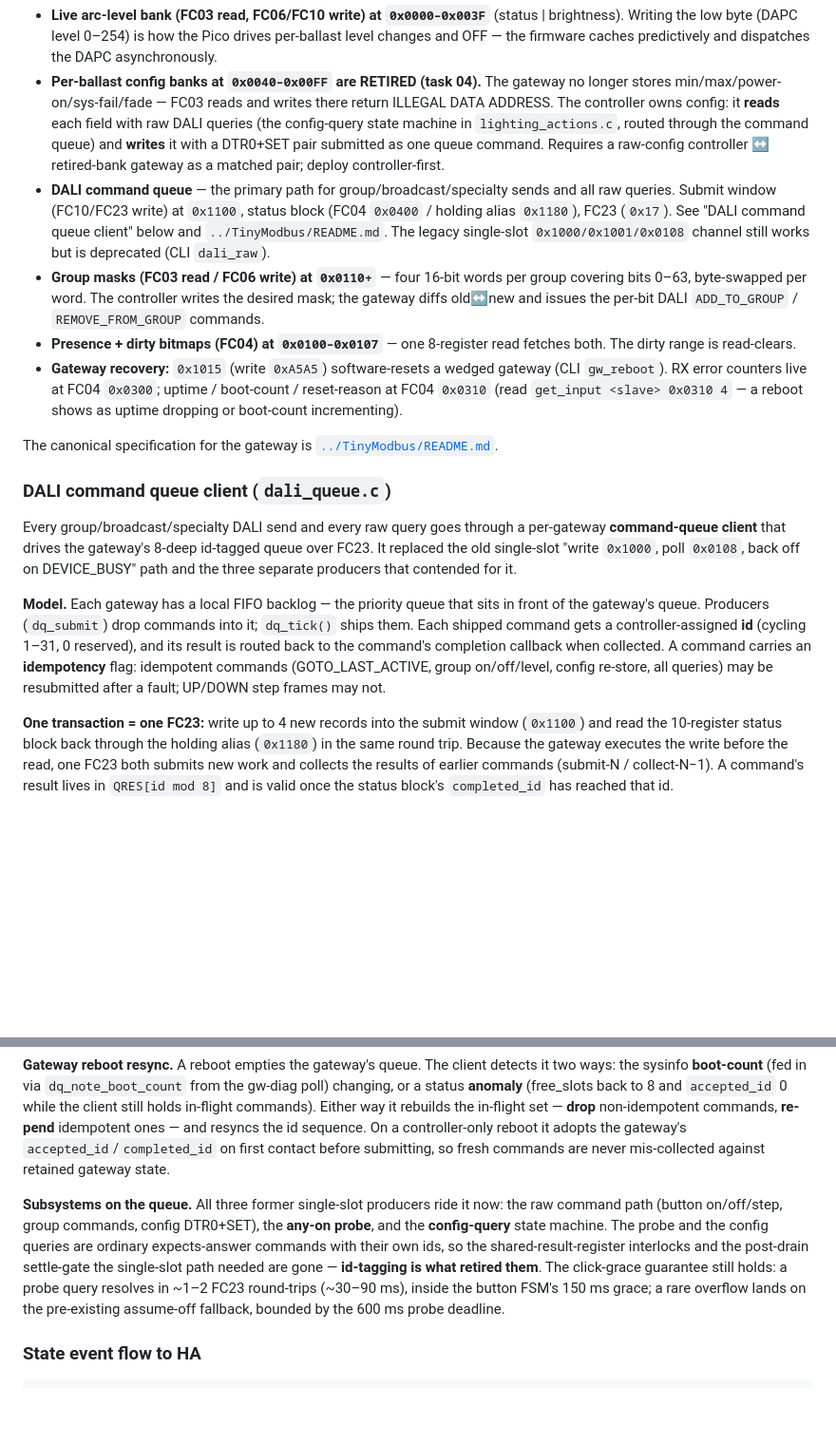
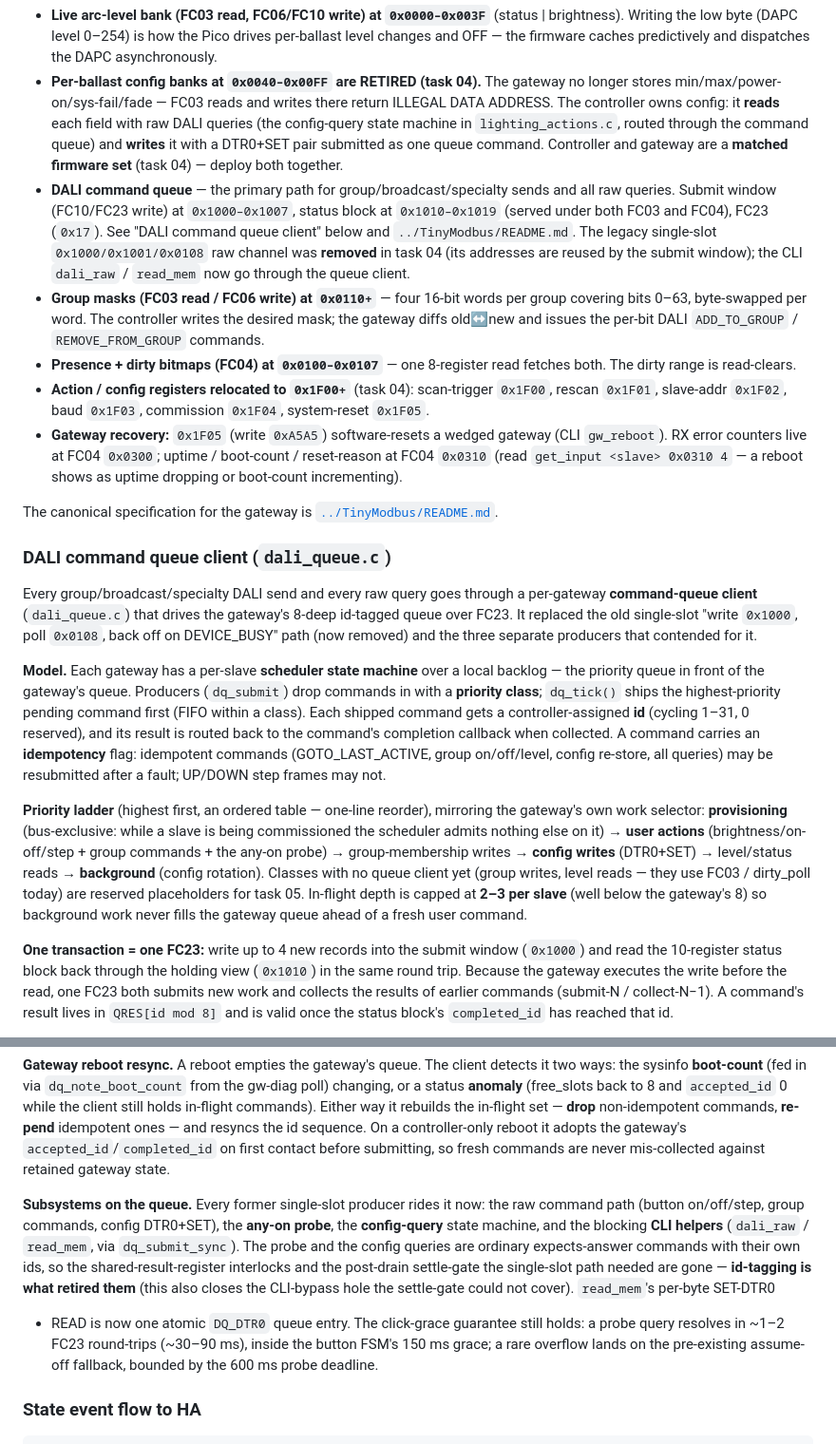
Before and after one commit to brucejcooper/switch_gateway_firmware, a Markdown page: README.md, 2 parts joined by grey strips. Shown at 95% size. GitHub-like rendering; blank space fills up the shorter version.

Commit message:
Task 04 docs: controller README — relocated addresses, priority ladder, legacy removed
Match the code: queue submit window 0x1000, status block 0x1010, action/config
registers 0x1F00+. Document the per-slave priority scheduler (the ordered ladder,
provisioning bus-exclusivity, 2-3 in-flight depth cap), note the legacy
0x1000/0x1001/0x0108 raw channel was removed (CLI dali_raw/read_mem now ride the
queue via dq_submit_sync; read_mem's DTR0+READ is one atomic entry), and state
the controller+gateway matched-firmware-set / deploy-together requirement.

Co-Authored-By: Claude Fable 5 <noreply@anthropic.com>
Claude-Session: https://claude.ai/code/session_01Qx6PYci78VgBNLL3oDM6uq

```diff
--- a/README.md
+++ b/README.md
@@ -330,20 +330,25 @@ new contract:
   writes there return ILLEGAL DATA ADDRESS. The controller owns config: it
   **reads** each field with raw DALI queries (the config-query state machine in
   `lighting_actions.c`, routed through the command queue) and **writes** it with
-  a DTR0+SET pair submitted as one queue command. Requires a raw-config
-  controller ↔ retired-bank gateway as a matched pair; deploy controller-first.
+  a DTR0+SET pair submitted as one queue command. Controller and gateway are a
+  **matched firmware set** (task 04) — deploy both together.
 - **DALI command queue** — the primary path for group/broadcast/specialty sends
-  and all raw queries. Submit window (FC10/FC23 write) at `0x1100`, status block
-  (FC04 `0x0400` / holding alias `0x1180`), FC23 (`0x17`). See "DALI command
-  queue client" below and `../TinyModbus/README.md`. The legacy single-slot
-  `0x1000/0x1001/0x0108` channel still works but is deprecated (CLI `dali_raw`).
+  and all raw queries. Submit window (FC10/FC23 write) at `0x1000–0x1007`, status
+  block at `0x1010–0x1019` (served under both FC03 and FC04), FC23 (`0x17`). See
+  "DALI command queue client" below and `../TinyModbus/README.md`. The legacy
+  single-slot `0x1000/0x1001/0x0108` raw channel was **removed** in task 04 (its
+  addresses are reused by the submit window); the CLI `dali_raw` / `read_mem`
+  now go through the queue client.
 - **Group masks (FC03 read / FC06 write) at `0x0110+`** — four 16-bit words
   per group covering bits 0–63, byte-swapped per word. The controller writes
   the desired mask; the gateway diffs old↔new and issues the per-bit DALI
   `ADD_TO_GROUP` / `REMOVE_FROM_GROUP` commands.
 - **Presence + dirty bitmaps (FC04) at `0x0100–0x0107`** — one 8-register
   read fetches both. The dirty range is read-clears.
-- **Gateway recovery:** `0x1015` (write `0xA5A5`) software-resets a wedged
+- **Action / config registers relocated to `0x1F00+`** (task 04): scan-trigger
+  `0x1F00`, rescan `0x1F01`, slave-addr `0x1F02`, baud `0x1F03`, commission
+  `0x1F04`, system-reset `0x1F05`.
+- **Gateway recovery:** `0x1F05` (write `0xA5A5`) software-resets a wedged
   gateway (CLI `gw_reboot`). RX error counters live at FC04 `0x0300`; uptime /
   boot-count / reset-reason at FC04 `0x0310` (read `get_input <slave> 0x0310 4`
   — a reboot shows as uptime dropping or boot-count incrementing).
@@ -354,22 +359,34 @@ The canonical specification for the gateway is
 ### DALI command queue client (`dali_queue.c`)
 
 Every group/broadcast/specialty DALI send and every raw query goes through a
-per-gateway **command-queue client** that drives the gateway's 8-deep id-tagged
-queue over FC23. It replaced the old single-slot "write `0x1000`, poll `0x0108`,
-back off on DEVICE_BUSY" path and the three separate producers that contended
-for it.
+per-gateway **command-queue client** (`dali_queue.c`) that drives the gateway's
+8-deep id-tagged queue over FC23. It replaced the old single-slot "write
+`0x1000`, poll `0x0108`, back off on DEVICE_BUSY" path (now removed) and the
+three separate producers that contended for it.
 
-**Model.** Each gateway has a local FIFO backlog — the priority queue that sits
-in front of the gateway's queue. Producers (`dq_submit`) drop commands into it;
-`dq_tick()` ships them. Each shipped command gets a controller-assigned **id**
-(cycling 1–31, 0 reserved), and its result is routed back to the command's
-completion callback when collected. A command carries an **idempotency** flag:
-idempotent commands (GOTO_LAST_ACTIVE, group on/off/level, config re-store, all
-queries) may be resubmitted after a fault; UP/DOWN step frames may not.
+**Model.** Each gateway has a per-slave **scheduler state machine** over a local
+backlog — the priority queue in front of the gateway's queue. Producers
+(`dq_submit`) drop commands in with a **priority class**; `dq_tick()` ships the
+highest-priority pending command first (FIFO within a class). Each shipped
+command gets a controller-assigned **id** (cycling 1–31, 0 reserved), and its
+result is routed back to the command's completion callback when collected. A
+command carries an **idempotency** flag: idempotent commands (GOTO_LAST_ACTIVE,
+group on/off/level, config re-store, all queries) may be resubmitted after a
+fault; UP/DOWN step frames may not.
+
+**Priority ladder** (highest first, an ordered table — one-line reorder), mirroring
+the gateway's own work selector: **provisioning** (bus-exclusive: while a slave
+is being commissioned the scheduler admits nothing else on it) → **user actions**
+(brightness/on-off/step + group commands + the any-on probe) → group-membership
+writes → **config writes** (DTR0+SET) → level/status reads → **background** (config
+rotation). Classes with no queue client yet (group writes, level reads — they use
+FC03 / dirty_poll today) are reserved placeholders for task 05. In-flight depth is
+capped at **2–3 per slave** (well below the gateway's 8) so background work never
+fills the gateway queue ahead of a fresh user command.
 
 **One transaction = one FC23:** write up to 4 new records into the submit window
-(`0x1100`) and read the 10-register status block back through the holding alias
-(`0x1180`) in the same round trip. Because the gateway executes the write before
+(`0x1000`) and read the 10-register status block back through the holding view
+(`0x1010`) in the same round trip. Because the gateway executes the write before
 the read, one FC23 both submits new work and collects the results of earlier
 commands (submit-N / collect-N−1). A command's result lives in `QRES[id mod 8]`
 and is valid once the status block's `completed_id` has reached that id.
@@ -401,15 +418,18 @@ adopts the gateway's `accepted_id`/`completed_id` on first contact before
 submitting, so fresh commands are never mis-collected against retained gateway
 state.
 
-**Subsystems on the queue.** All three former single-slot producers ride it now:
-the raw command path (button on/off/step, group commands, config DTR0+SET), the
-**any-on probe**, and the **config-query** state machine. The probe and the
+**Subsystems on the queue.** Every former single-slot producer rides it now: the
+raw command path (button on/off/step, group commands, config DTR0+SET), the
+**any-on probe**, the **config-query** state machine, and the blocking **CLI
+helpers** (`dali_raw` / `read_mem`, via `dq_submit_sync`). The probe and the
 config queries are ordinary expects-answer commands with their own ids, so the
 shared-result-register interlocks and the post-drain settle-gate the single-slot
-path needed are gone — **id-tagging is what retired them**. The click-grace
-guarantee still holds: a probe query resolves in ~1–2 FC23 round-trips
-(~30–90 ms), inside the button FSM's 150 ms grace; a rare overflow lands on the
-pre-existing assume-off fallback, bounded by the 600 ms probe deadline.
+path needed are gone — **id-tagging is what retired them** (this also closes the
+CLI-bypass hole the settle-gate could not cover). `read_mem`'s per-byte SET-DTR0
++ READ is now one atomic `DQ_DTR0` queue entry. The click-grace guarantee still
+holds: a probe query resolves in ~1–2 FC23 round-trips (~30–90 ms), inside the
+button FSM's 150 ms grace; a rare overflow lands on the pre-existing assume-off
+fallback, bounded by the 600 ms probe deadline.
 
 ### State event flow to HA
 
```
